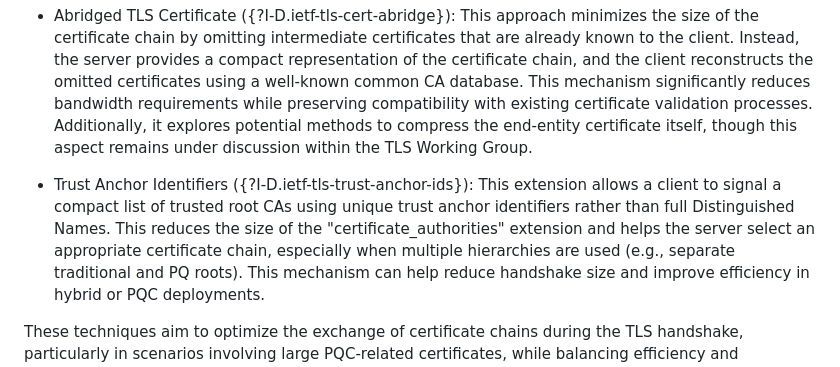
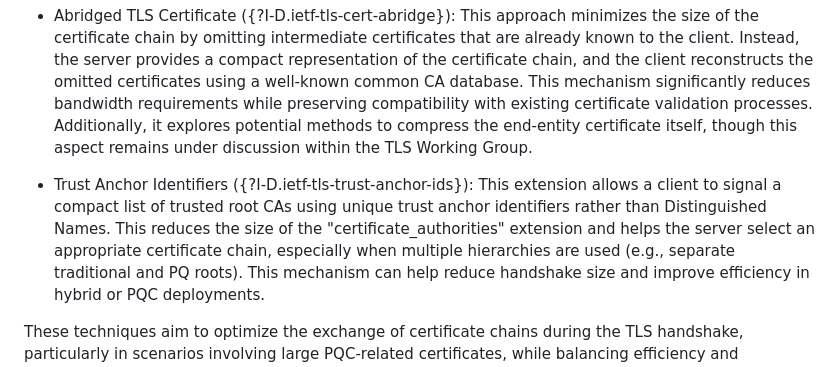
Before and after one commit to tireddy2/pqc_uta, a Markdown page: draft-reddy-uta-pqc-app.md, the part around the change. GitHub-like rendering.

Commit message:
Update draft-reddy-uta-pqc-app.md
Co-authored-by: Hannes Tschofenig <hannes.tschofenig@gmx.net>

```diff
--- a/draft-reddy-uta-pqc-app.md
+++ b/draft-reddy-uta-pqc-app.md
@@ -228,7 +228,7 @@ To address the challenge of large PQ or PQ/T hybrid certificate chains during th
 
 * Abridged TLS Certificate ({?I-D.ietf-tls-cert-abridge}): This approach minimizes the size of the certificate chain by omitting intermediate certificates that are already known to the client. Instead, the server provides a compact representation of the certificate chain, and the client reconstructs the omitted certificates using a well-known common CA database. This mechanism significantly reduces bandwidth requirements while preserving compatibility with existing certificate validation processes. Additionally, it explores potential methods to compress the end-entity certificate itself, though this aspect remains under discussion within the TLS Working Group.
 
-* Trust Anchor Identifiers ({?I-D.ietf-tls-trust-anchor-ids}): This extension allows a client to signal a compact list of trusted root CAs using unique trust anchor identifiers rather than full Distinguished Names. This reduces the size of the "certificate_authorities" extension and helps the server select an appropriate certificate chain,
+* Trust Anchor Identifiers ({?I-D.ietf-tls-trust-anchor-ids}): This extension allows a client to signal a compact list of trusted root CAs using unique trust anchor identifiers rather than Distinguished Names. This reduces the size of the "certificate_authorities" extension and helps the server select an appropriate certificate chain,
 especially when multiple hierarchies are used (e.g., separate traditional and PQ roots). This mechanism can help reduce handshake size and improve efficiency in hybrid or PQC deployments.
 
 These techniques aim to optimize the exchange of certificate chains during the TLS handshake, particularly in scenarios involving large PQC-related certificates, while balancing efficiency and compatibility.
```
